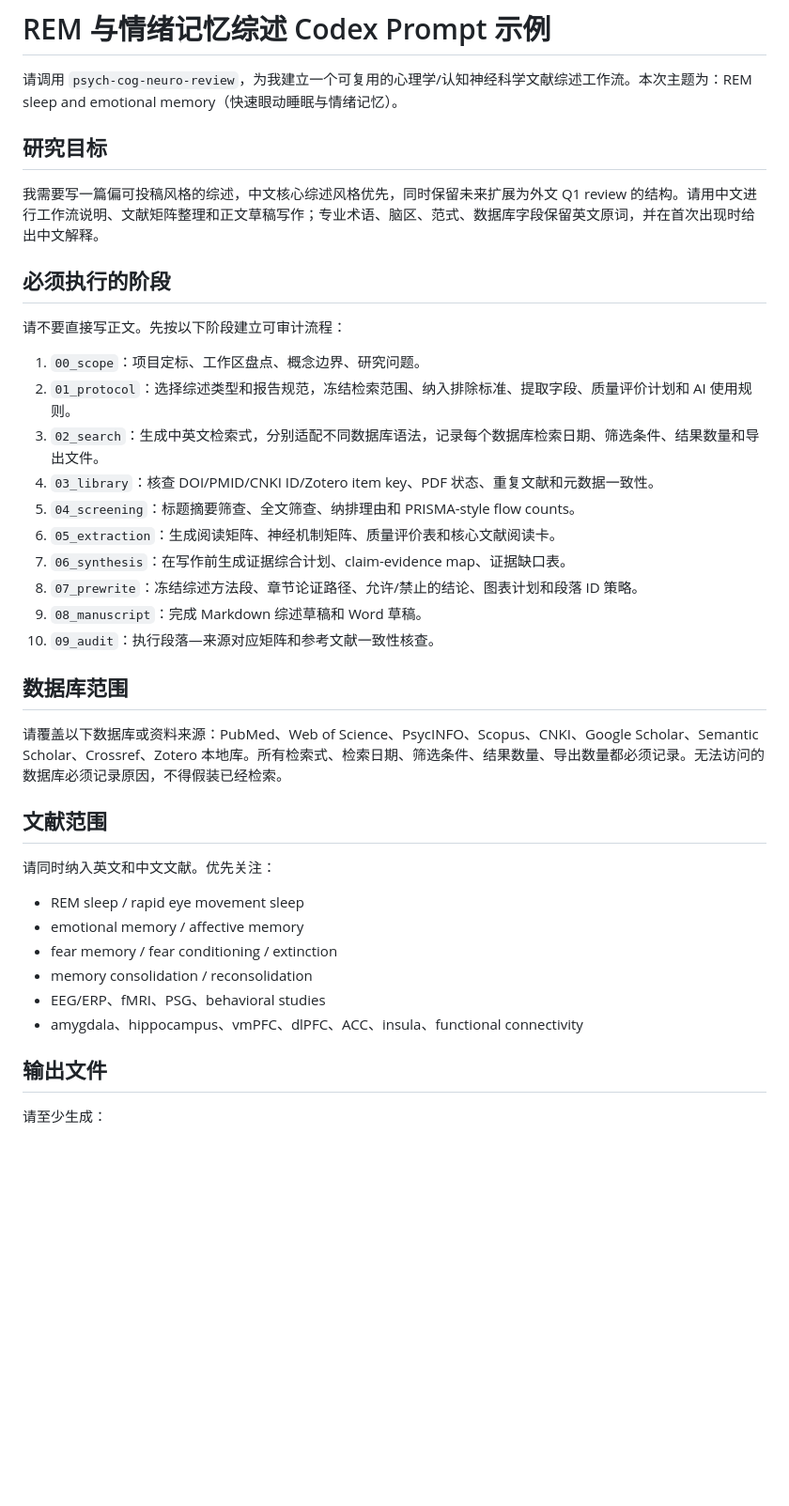
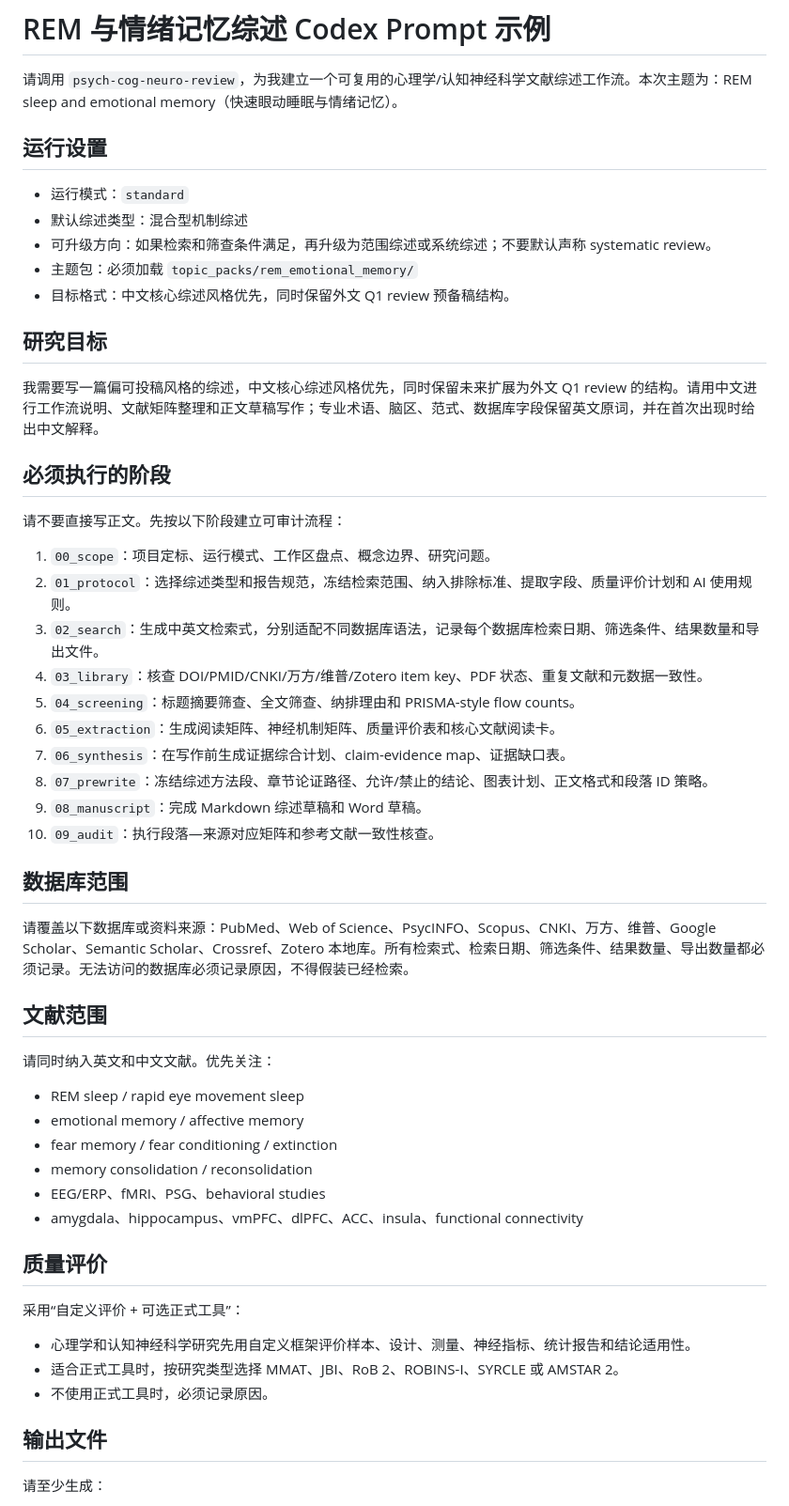
Before and after one commit to nayunzhishui/psychology-research-pipeline, a Markdown page: psych-cog-neuro-review/examples/rem_emotional_memory_prompt.md, the part around one of its changes. Shown at 94% size. GitHub-like rendering; blank space fills up the shorter version.

Commit message:
Update REM prompt for modes and topic pack

```diff
--- a/psych-cog-neuro-review/examples/rem_emotional_memory_prompt.md
+++ b/psych-cog-neuro-review/examples/rem_emotional_memory_prompt.md
@@ -1,6 +1,14 @@
 # REM 与情绪记忆综述 Codex Prompt 示例
 
 请调用 `psych-cog-neuro-review`，为我建立一个可复用的心理学/认知神经科学文献综述工作流。本次主题为：REM sleep and emotional memory（快速眼动睡眠与情绪记忆）。
+
+## 运行设置
+
+- 运行模式：`standard`
+- 默认综述类型：混合型机制综述
+- 可升级方向：如果检索和筛查条件满足，再升级为范围综述或系统综述；不要默认声称 systematic review。
+- 主题包：必须加载 `topic_packs/rem_emotional_memory/`
+- 目标格式：中文核心综述风格优先，同时保留外文 Q1 review 预备稿结构。
 
 ## 研究目标
 
@@ -10,20 +18,20 @@
 
 请不要直接写正文。先按以下阶段建立可审计流程：
 
-1. `00_scope`：项目定标、工作区盘点、概念边界、研究问题。
+1. `00_scope`：项目定标、运行模式、工作区盘点、概念边界、研究问题。
 2. `01_protocol`：选择综述类型和报告规范，冻结检索范围、纳入排除标准、提取字段、质量评价计划和 AI 使用规则。
 3. `02_search`：生成中英文检索式，分别适配不同数据库语法，记录每个数据库检索日期、筛选条件、结果数量和导出文件。
-4. `03_library`：核查 DOI/PMID/CNKI ID/Zotero item key、PDF 状态、重复文献和元数据一致性。
+4. `03_library`：核查 DOI/PMID/CNKI/万方/维普/Zotero item key、PDF 状态、重复文献和元数据一致性。
 5. `04_screening`：标题摘要筛查、全文筛查、纳排理由和 PRISMA-style flow counts。
 6. `05_extraction`：生成阅读矩阵、神经机制矩阵、质量评价表和核心文献阅读卡。
 7. `06_synthesis`：在写作前生成证据综合计划、claim-evidence map、证据缺口表。
-8. `07_prewrite`：冻结综述方法段、章节论证路径、允许/禁止的结论、图表计划和段落 ID 策略。
+8. `07_prewrite`：冻结综述方法段、章节论证路径、允许/禁止的结论、图表计划、正文格式和段落 ID 策略。
 9. `08_manuscript`：完成 Markdown 综述草稿和 Word 草稿。
 10. `09_audit`：执行段落—来源对应矩阵和参考文献一致性核查。
 
 ## 数据库范围
 
-请覆盖以下数据库或资料来源：PubMed、Web of Science、PsycINFO、Scopus、CNKI、Google Scholar、Semantic Scholar、Crossref、Zotero 本地库。所有检索式、检索日期、筛选条件、结果数量、导出数量都必须记录。无法访问的数据库必须记录原因，不得假装已经检索。
+请覆盖以下数据库或资料来源：PubMed、Web of Science、PsycINFO、Scopus、CNKI、万方、维普、Google Scholar、Semantic Scholar、Crossref、Zotero 本地库。所有检索式、检索日期、筛选条件、结果数量、导出数量都必须记录。无法访问的数据库必须记录原因，不得假装已经检索。
 
 ## 文献范围
 
@@ -35,6 +43,14 @@
 - memory consolidation / reconsolidation
 - EEG/ERP、fMRI、PSG、behavioral studies
 - amygdala、hippocampus、vmPFC、dlPFC、ACC、insula、functional connectivity
+
+## 质量评价
+
+采用“自定义评价 + 可选正式工具”：
+
+- 心理学和认知神经科学研究先用自定义框架评价样本、设计、测量、神经指标、统计报告和结论适用性。
+- 适合正式工具时，按研究类型选择 MMAT、JBI、RoB 2、ROBINS-I、SYRCLE 或 AMSTAR 2。
+- 不使用正式工具时，必须记录原因。
 
 ## 输出文件
 
```
Also changed, not shown: other parts of psych-cog-neuro-review/examples/rem_emotional_memory_prompt.md (+4 -4 lines).
